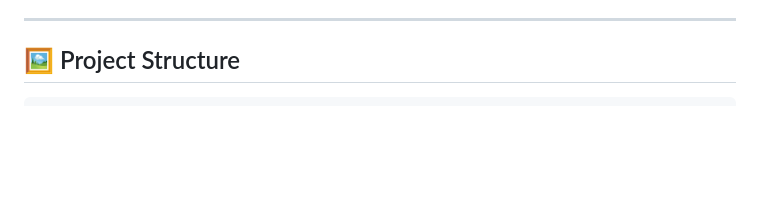
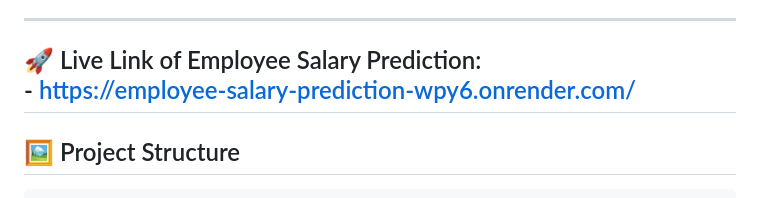
Before and after one commit to kaif0008/Employee-Salary-Prediction, a Markdown page: README.md, the part around the change. GitHub-like rendering; blank space fills up the shorter version.

````diff
--- a/README.md
+++ b/README.md
@@ -20,7 +20,8 @@ The project is a **web-based machine learning application** built using **Python
 - Deployed on Render via Docker
 
 ---
-
+🚀 Live Link of Employee Salary Prediction:<br> - https://employee-salary-prediction-wpy6.onrender.com/
+---
 ## 🖼️ Project Structure
 
 ```
````
